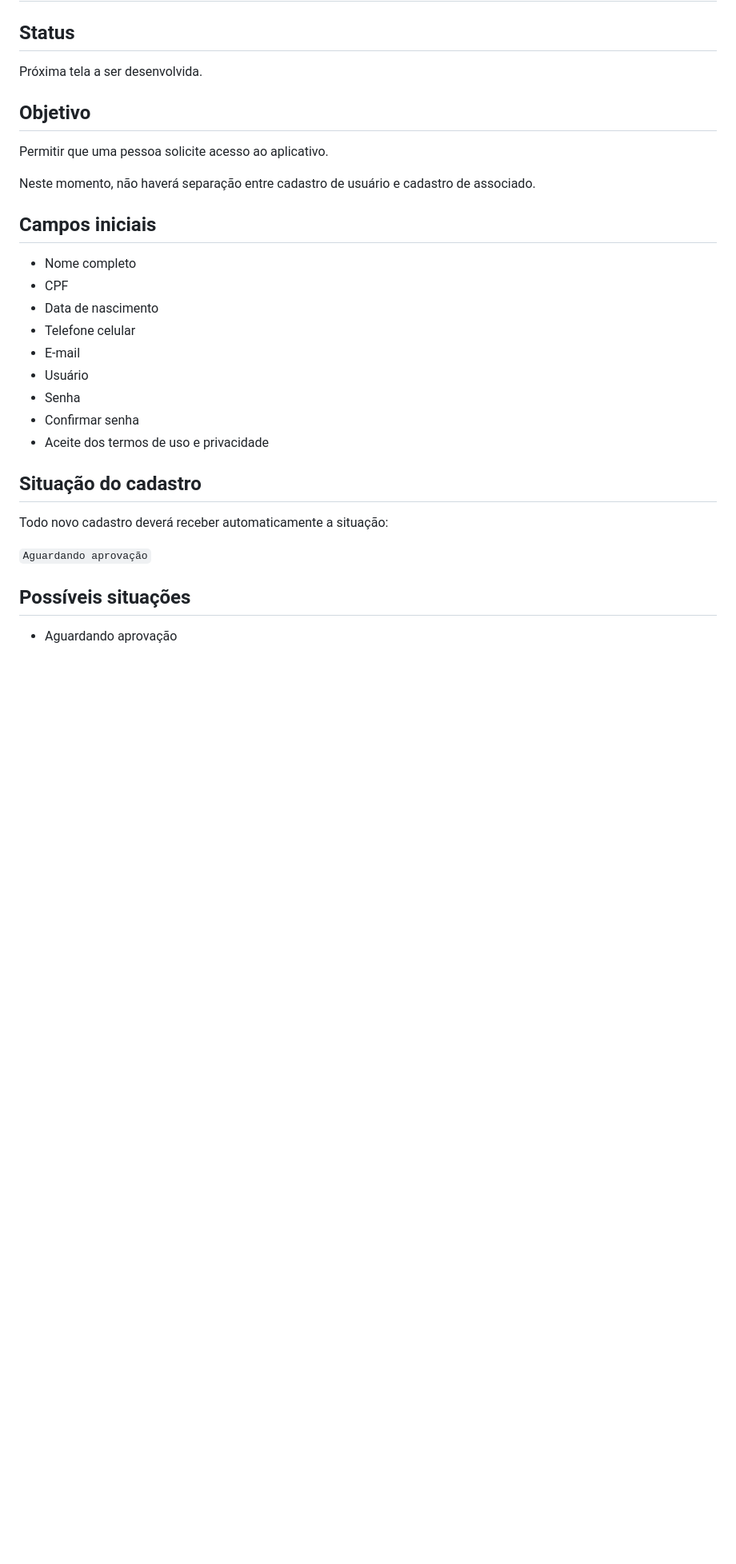
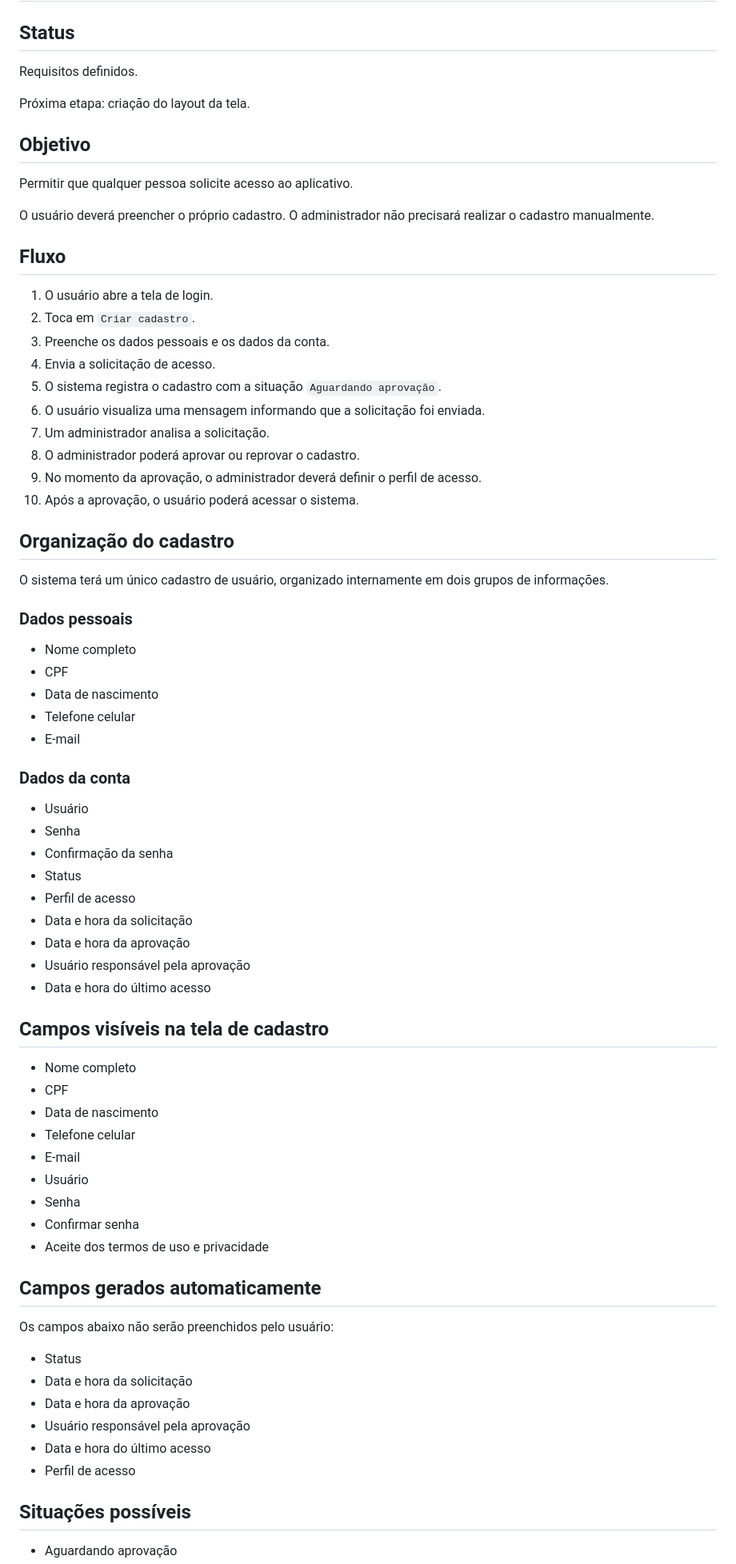
Before and after one commit to thiagomagueta/apptufra, a Markdown page: PROJETO.md, the part around one of its changes. Shown at 80% size. Drawn GitHub-style; blank space fills up the shorter version.

```diff
--- a/PROJETO.md
+++ b/PROJETO.md
@@ -65,15 +65,54 @@ Permitir que um usuário informe suas credenciais para acessar o sistema.
 
 ## Status
 
-Próxima tela a ser desenvolvida.
+Requisitos definidos.
+
+Próxima etapa: criação do layout da tela.
 
 ## Objetivo
 
-Permitir que uma pessoa solicite acesso ao aplicativo.
+Permitir que qualquer pessoa solicite acesso ao aplicativo.
 
-Neste momento, não haverá separação entre cadastro de usuário e cadastro de associado.
+O usuário deverá preencher o próprio cadastro. O administrador não precisará realizar o cadastro manualmente.
 
-## Campos iniciais
+## Fluxo
+
+1. O usuário abre a tela de login.
+2. Toca em `Criar cadastro`.
+3. Preenche os dados pessoais e os dados da conta.
+4. Envia a solicitação de acesso.
+5. O sistema registra o cadastro com a situação `Aguardando aprovação`.
+6. O usuário visualiza uma mensagem informando que a solicitação foi enviada.
+7. Um administrador analisa a solicitação.
+8. O administrador poderá aprovar ou reprovar o cadastro.
+9. No momento da aprovação, o administrador deverá definir o perfil de acesso.
+10. Após a aprovação, o usuário poderá acessar o sistema.
+
+## Organização do cadastro
+
+O sistema terá um único cadastro de usuário, organizado internamente em dois grupos de informações.
+
+### Dados pessoais
+
+- Nome completo
+- CPF
+- Data de nascimento
+- Telefone celular
+- E-mail
+
+### Dados da conta
+
+- Usuário
+- Senha
+- Confirmação da senha
+- Status
+- Perfil de acesso
+- Data e hora da solicitação
+- Data e hora da aprovação
+- Usuário responsável pela aprovação
+- Data e hora do último acesso
+
+## Campos visíveis na tela de cadastro
 
 - Nome completo
 - CPF
@@ -85,12 +124,17 @@ Neste momento, não haverá separação entre cadastro de usuário e cadastro de
 - Confirmar senha
 - Aceite dos termos de uso e privacidade
 
-## Situação do cadastro
+## Campos gerados automaticamente
 
-Todo novo cadastro deverá receber automaticamente a situação:
+Os campos abaixo não serão preenchidos pelo usuário:
 
-`Aguardando aprovação`
+- Status
+- Data e hora da solicitação
+- Data e hora da aprovação
+- Usuário responsável pela aprovação
+- Data e hora do último acesso
+- Perfil de acesso
 
-## Possíveis situações
+## Situações possíveis
 
 - Aguardando aprovação
```
Also changed, not shown: other parts of PROJETO.md (+73 -11 lines).
